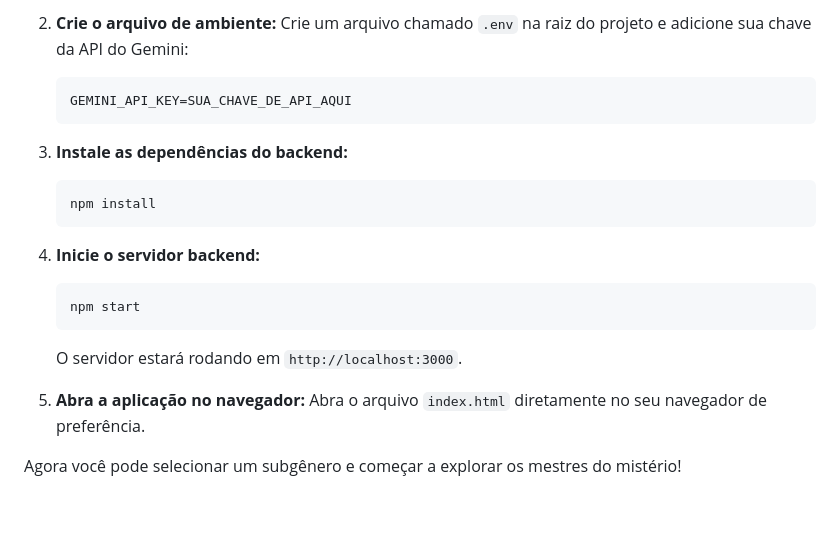
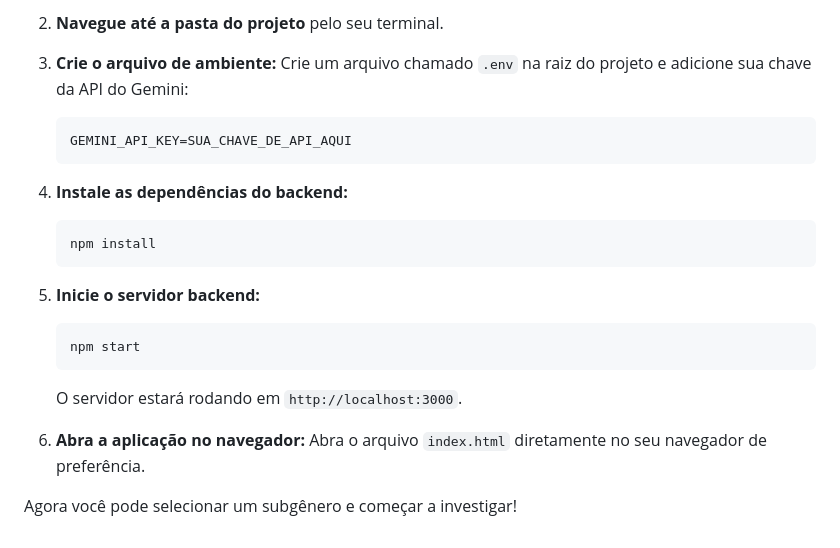
Before and after one commit to Alexmacol/projeto-mestres-do-misterio, a Markdown page: README.md, the part around the change printed below. Drawn GitHub-style; blank space fills up the shorter version.

````diff
--- a/README.md
+++ b/README.md
@@ -60,22 +58,24 @@ Para executar este projeto localmente, siga os passos abaixo.
 
-2.  **Crie o arquivo de ambiente:**
+2.  **Navegue até a pasta do projeto** pelo seu terminal.
+
+3.  **Crie o arquivo de ambiente:**
     Crie um arquivo chamado `.env` na raiz do projeto e adicione sua chave da API do Gemini:
     ```
     GEMINI_API_KEY=SUA_CHAVE_DE_API_AQUI
     ```
 
-3.  **Instale as dependências do backend:**
+4.  **Instale as dependências do backend:**
     ```bash
     npm install
     ```
 
-4.  **Inicie o servidor backend:**
+5.  **Inicie o servidor backend:**
     ```bash
     npm start
     ```
     O servidor estará rodando em `http://localhost:3000`.
 
-5.  **Abra a aplicação no navegador:**
+6.  **Abra a aplicação no navegador:**
     Abra o arquivo `index.html` diretamente no seu navegador de preferência.
 
-Agora você pode selecionar um subgênero e começar a explorar os mestres do mistério!
+Agora você pode selecionar um subgênero e começar a investigar!
````
Also changed, not shown: other parts of README.md (+27 -29 lines).
